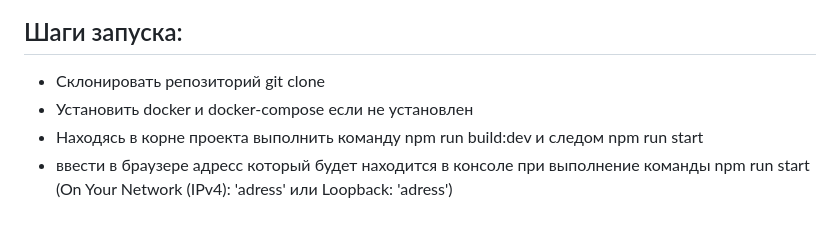
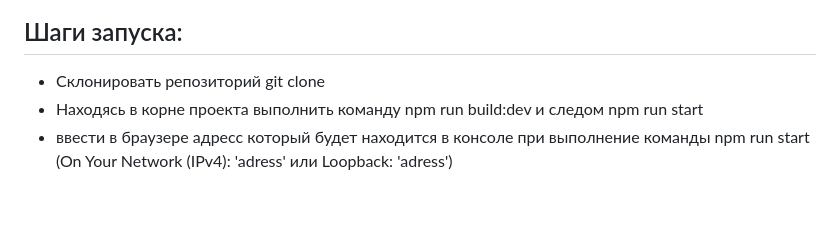
Before and after one commit to Limonadek/sapper, a Markdown page: README.md, the part around the change. Rendered like a GitHub page.

Commit message:
fix startup steps in README

```diff
--- a/README.md
+++ b/README.md
@@ -8,6 +8,5 @@
 ## Шаги запуска:
 
  - Склонировать репозиторий git clone
- - Установить docker и docker-compose если не установлен
  - Находясь в корне проекта выполнить команду npm run build:dev и следом npm run start
  - ввести в браузере адресс который будет находится в консоле при выполнение команды npm run start (On Your Network (IPv4): 'adress' или Loopback: 'adress')
```
